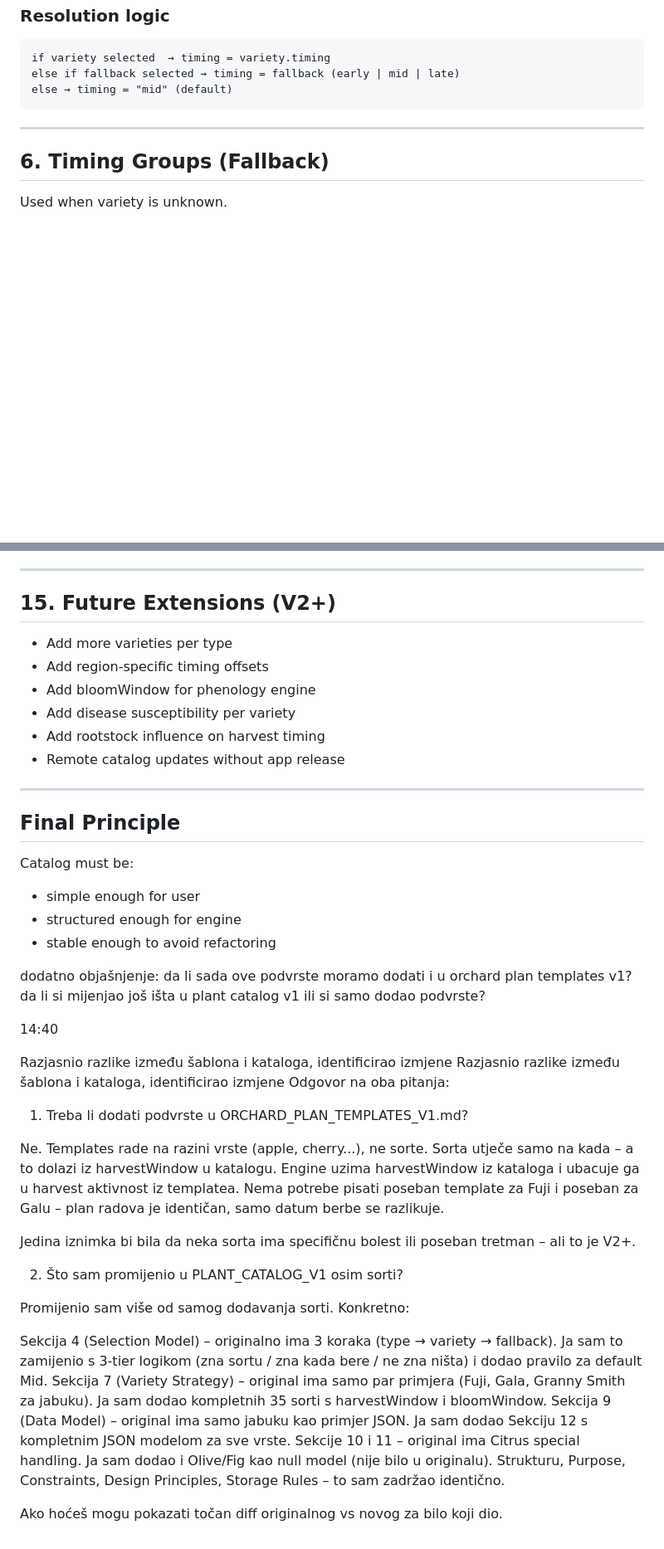
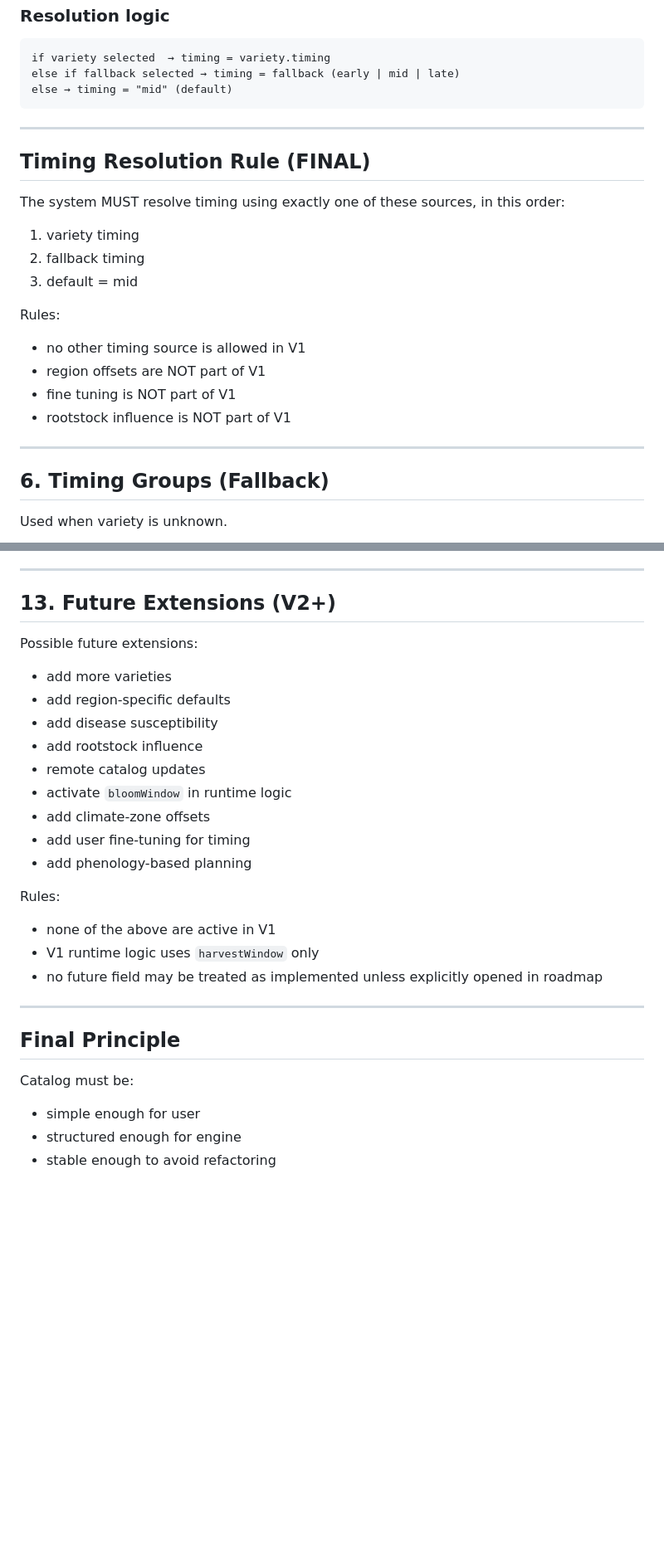
Before and after one commit to mbobanwem/vocnjak, a Markdown page: Plant_catalog_v1.1.md, 2 parts joined by grey strips. Shown at 83% size. GitHub-like rendering; blank space fills up the shorter version.

Commit message:
Auto-commit: Plant_catalog_v1.1.md at 09/04/2026, 15:26:22

```diff
--- a/Plant_catalog_v1.1.md
+++ b/Plant_catalog_v1.1.md
@@ -134,6 +134,22 @@ else → timing = "mid" (default)
 
 ---
 
+## Timing Resolution Rule (FINAL)
+
+The system MUST resolve timing using exactly one of these sources, in this order:
+
+1. variety timing
+2. fallback timing
+3. default = mid
+
+Rules:
+- no other timing source is allowed in V1
+- region offsets are NOT part of V1
+- fine tuning is NOT part of V1
+- rootstock influence is NOT part of V1
+
+---
+
 ## 6. Timing Groups (Fallback)
 
 Used when variety is unknown.
@@ -614,14 +683,24 @@ Rules:
 
 ---
 
-## 15. Future Extensions (V2+)
+## 13. Future Extensions (V2+)
 
-- Add more varieties per type
-- Add region-specific timing offsets
-- Add bloomWindow for phenology engine
-- Add disease susceptibility per variety
-- Add rootstock influence on harvest timing
-- Remote catalog updates without app release
+Possible future extensions:
+
+- add more varieties
+- add region-specific defaults
+- add disease susceptibility
+- add rootstock influence
+- remote catalog updates
+- activate `bloomWindow` in runtime logic
+- add climate-zone offsets
+- add user fine-tuning for timing
+- add phenology-based planning
+
+Rules:
+- none of the above are active in V1
+- V1 runtime logic uses `harvestWindow` only
+- no future field may be treated as implemented unless explicitly opened in roadmap
 
 ---
 
@@ -631,30 +710,3 @@ Catalog must be:
 - simple enough for user
 - structured enough for engine
 - stable enough to avoid refactoring
-
-dodatno objašnjenje:
-da li sada ove podvrste moramo dodati i u orchard plan templates v1? da li si mijenjao još išta u plant catalog v1 ili si samo dodao podvrste?
-
-14:40
-
-Razjasnio razlike između šablona i kataloga, identificirao izmjene
-Razjasnio razlike između šablona i kataloga, identificirao izmjene
-Odgovor na oba pitanja:
-
-1. Treba li dodati podvrste u ORCHARD_PLAN_TEMPLATES_V1.md?
-
-Ne. Templates rade na razini vrste (apple, cherry...), ne sorte. Sorta utječe samo na kada – a to dolazi iz harvestWindow u katalogu. Engine uzima harvestWindow iz kataloga i ubacuje ga u harvest aktivnost iz templatea. Nema potrebe pisati poseban template za Fuji i poseban za Galu – plan radova je identičan, samo datum berbe se razlikuje.
-
-Jedina iznimka bi bila da neka sorta ima specifičnu bolest ili poseban tretman – ali to je V2+.
-
-2. Što sam promijenio u PLANT_CATALOG_V1 osim sorti?
-
-Promijenio sam više od samog dodavanja sorti. Konkretno:
-
-Sekcija 4 (Selection Model) – originalno ima 3 koraka (type → variety → fallback). Ja sam to zamijenio s 3-tier logikom (zna sortu / zna kada bere / ne zna ništa) i dodao pravilo za default Mid.
-Sekcija 7 (Variety Strategy) – original ima samo par primjera (Fuji, Gala, Granny Smith za jabuku). Ja sam dodao kompletnih 35 sorti s harvestWindow i bloomWindow.
-Sekcija 9 (Data Model) – original ima samo jabuku kao primjer JSON. Ja sam dodao Sekciju 12 s kompletnim JSON modelom za sve vrste.
-Sekcije 10 i 11 – original ima Citrus special handling. Ja sam dodao i Olive/Fig kao null model (nije bilo u originalu).
-Strukturu, Purpose, Constraints, Design Principles, Storage Rules – to sam zadržao identično.
-
-Ako hoćeš mogu pokazati točan diff originalnog vs novog za bilo koji dio.
```
Also changed, not shown: other parts of Plant_catalog_v1.1.md (+66 -13 lines).
